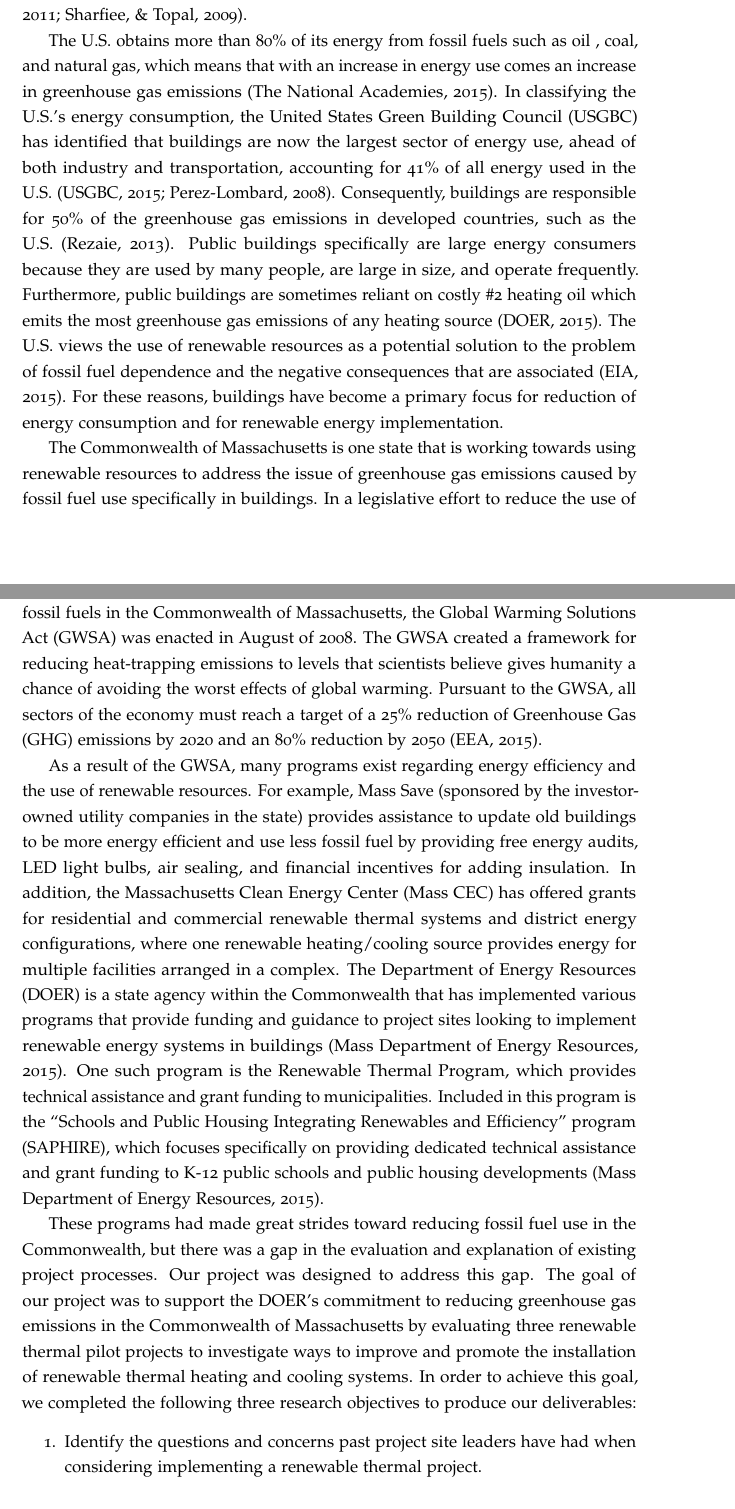
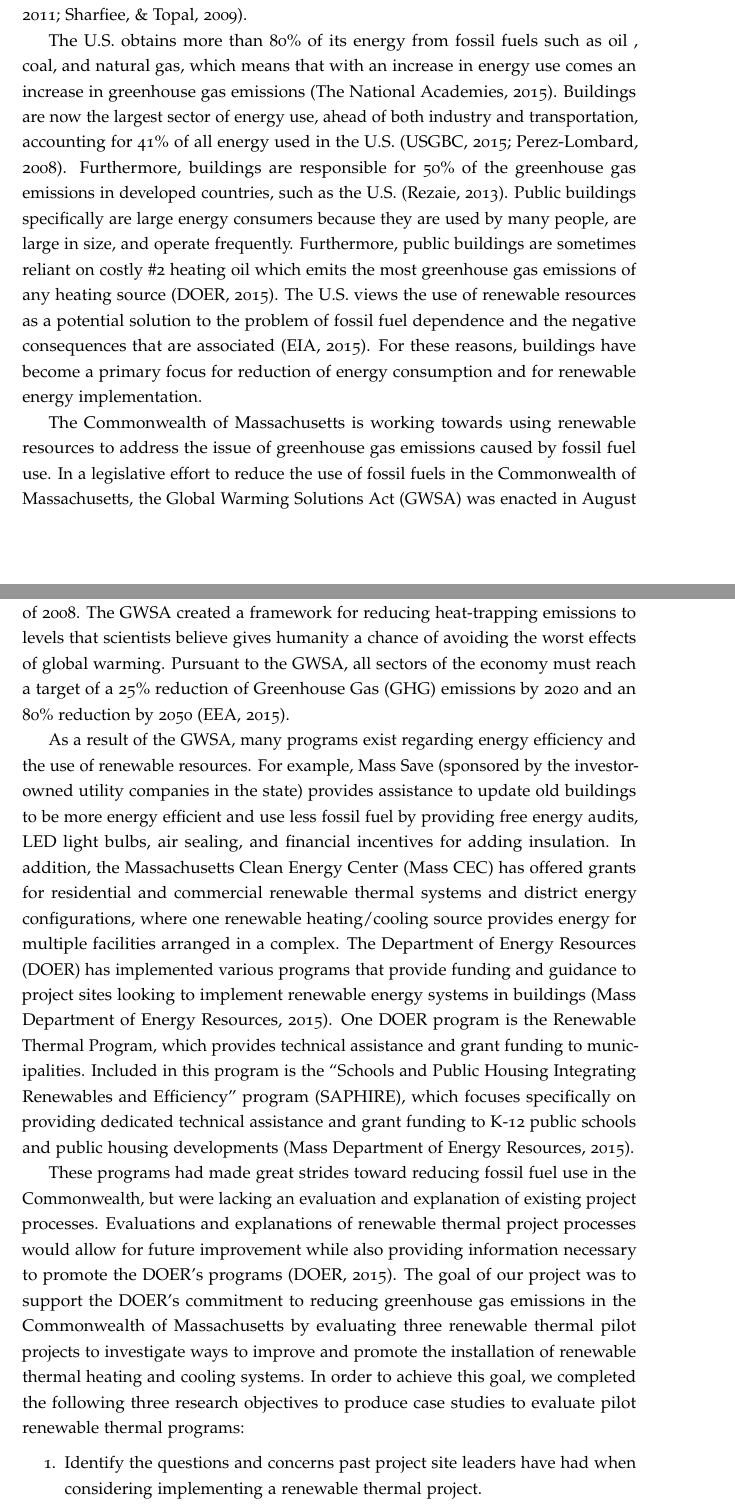
Before and after one commit to jprMesh/iqpReport, a LaTeX thesis (main.tex, which reads introduction.tex): two parts of pages 11 and 12 of 89, joined at a grey line, cut so that both start at the same text. Compiled offline with pdfLaTeX.

```diff
--- a/introduction.tex
+++ b/introduction.tex
@@ -5,10 +5,10 @@
 \chapter{Introduction}
 \pagenumbering{arabic}
 \par Industrialized nations have relied on fossil fuels as the main fuel for electricity, transportation, and industry since the Industrial Revolution. The use of fossil fuels is both harmful to the environment and unsustainable, as it is linked to many problems worldwide such as greenhouse gas emissions which cause climate change and health issues such as cancer and respiratory problems (Ecotricity, 2011; Sharfiee, \& Topal, 2009). Climate change from greenhouse gas emissions in turn leads to the melting of polar ice caps, rising sea levels, and changes of localized climate patterns (Samimi, \& Zarinabade, 2012; Holdren, 2000). Furthermore, the earth's fossil fuel resources may be depleted by the end of the century (Ecotricity, 2011; Sharfiee, \& Topal, 2009).
-\par The U.S. obtains more than 80\% of its energy from fossil fuels such as oil , coal, and natural gas, which means that with an increase in energy use comes an increase in greenhouse gas emissions (The National Academies, 2015). In classifying the U.S.'s energy consumption, the United States Green Building Council (USGBC) has identified that buildings are now the largest sector of energy use, ahead of both industry and transportation, accounting for 41\% of all energy used in the U.S. (USGBC, 2015; Perez-Lombard, 2008). Consequently, buildings are responsible for 50\% of the greenhouse gas emissions in developed countries, such as the U.S. (Rezaie, 2013). Public buildings specifically are large energy consumers because they are used by many people, are large in size, and operate frequently. Furthermore, public buildings are sometimes reliant on costly \#2 heating oil which emits the most greenhouse gas emissions of any heating source (DOER, 2015). The U.S. views the use of renewable resources as a potential solution to the problem of fossil fuel dependence and the negative consequences that are associated (EIA, 2015). For these reasons, buildings have become a primary focus for reduction of energy consumption and for renewable energy implementation.
-\par The Commonwealth of Massachusetts is one state that is working towards using renewable resources to address the issue of greenhouse gas emissions caused by fossil fuel use specifically in buildings. In a legislative effort to reduce the use of fossil fuels in the Commonwealth of Massachusetts, the Global Warming Solutions Act (GWSA) was enacted in August of 2008. The GWSA created a framework for reducing heat-trapping emissions to levels that scientists believe gives humanity a chance of avoiding the worst effects of global warming. Pursuant to the GWSA, all sectors of the economy must reach a target of a 25\% reduction of Greenhouse Gas (GHG) emissions by 2020 and an 80\% reduction by 2050  (EEA, 2015).
-\par As a result of the GWSA, many programs exist regarding energy efficiency and the use of renewable resources. For example, Mass Save (sponsored by the investor-owned utility companies in the state) provides assistance to update old buildings to be more energy efficient and use less fossil fuel by providing free energy audits, LED light bulbs, air sealing, and financial incentives for adding insulation. In addition, the Massachusetts Clean Energy Center (Mass CEC) has offered grants for residential and commercial renewable thermal systems and district energy configurations, where one renewable heating/cooling source provides energy for multiple facilities arranged in a complex. The Department of Energy Resources (DOER) is a state agency within the Commonwealth that has implemented various programs that provide funding and guidance to project sites looking to implement renewable energy systems in buildings (Mass Department of Energy Resources, 2015). One such program is the Renewable Thermal Program, which provides technical assistance and grant funding to municipalities. Included in this program is the “Schools and Public Housing Integrating Renewables and Efficiency” program (SAPHIRE), which focuses specifically on providing dedicated technical assistance and grant funding to K-12 public schools and public housing developments (Mass Department of Energy Resources, 2015).
-\par These programs had made great strides toward reducing fossil fuel use in the Commonwealth, but there was a gap in the evaluation and explanation of existing project processes. Our project was designed to address this gap. The goal of our project was \goal. In order to achieve this goal, we completed the following three research objectives to produce our deliverables:
+\par The U.S. obtains more than 80\% of its energy from fossil fuels such as oil , coal, and natural gas, which means that with an increase in energy use comes an increase in greenhouse gas emissions (The National Academies, 2015). Buildings are now the largest sector of energy use, ahead of both industry and transportation, accounting for 41\% of all energy used in the U.S. (USGBC, 2015; Perez-Lombard, 2008). Furthermore, buildings are responsible for 50\% of the greenhouse gas emissions in developed countries, such as the U.S. (Rezaie, 2013). Public buildings specifically are large energy consumers because they are used by many people, are large in size, and operate frequently. Furthermore, public buildings are sometimes reliant on costly \#2 heating oil which emits the most greenhouse gas emissions of any heating source (DOER, 2015). The U.S. views the use of renewable resources as a potential solution to the problem of fossil fuel dependence and the negative consequences that are associated (EIA, 2015). For these reasons, buildings have become a primary focus for reduction of energy consumption and for renewable energy implementation.
+\par The Commonwealth of Massachusetts is working towards using renewable resources to address the issue of greenhouse gas emissions caused by fossil fuel use. In a legislative effort to reduce the use of fossil fuels in the Commonwealth of Massachusetts, the Global Warming Solutions Act (GWSA) was enacted in August of 2008. The GWSA created a framework for reducing heat-trapping emissions to levels that scientists believe gives humanity a chance of avoiding the worst effects of global warming. Pursuant to the GWSA, all sectors of the economy must reach a target of a 25\% reduction of Greenhouse Gas (GHG) emissions by 2020 and an 80\% reduction by 2050  (EEA, 2015).
+\par As a result of the GWSA, many programs exist regarding energy efficiency and the use of renewable resources. For example, Mass Save (sponsored by the investor-owned utility companies in the state) provides assistance to update old buildings to be more energy efficient and use less fossil fuel by providing free energy audits, LED light bulbs, air sealing, and financial incentives for adding insulation. In addition, the Massachusetts Clean Energy Center (Mass CEC) has offered grants for residential and commercial renewable thermal systems and district energy configurations, where one renewable heating/cooling source provides energy for multiple facilities arranged in a complex. The Department of Energy Resources (DOER) has implemented various programs that provide funding and guidance to project sites looking to implement renewable energy systems in buildings (Mass Department of Energy Resources, 2015). One DOER program is the Renewable Thermal Program, which provides technical assistance and grant funding to municipalities. Included in this program is the “Schools and Public Housing Integrating Renewables and Efficiency” program (SAPHIRE), which focuses specifically on providing dedicated technical assistance and grant funding to K-12 public schools and public housing developments (Mass Department of Energy Resources, 2015).
+\par These programs had made great strides toward reducing fossil fuel use in the Commonwealth, but were lacking an evaluation and explanation of existing project processes. Evaluations and explanations of renewable thermal project processes would allow for future improvement while also providing information necessary to promote the DOER’s programs (DOER, 2015). The goal of our project was \goal. In order to achieve this goal, we completed the following three research objectives to produce case studies to evaluate pilot renewable thermal programs:
 \begin{enumerate}
   \item{Identify the questions and concerns past project site leaders have had when considering implementing a renewable thermal project.}
   \item{Determine project implementation processes and challenges of renewable thermal projects.}
```
Also changed, not shown: introduction.tex (4 more changed lines), 2 other files.
